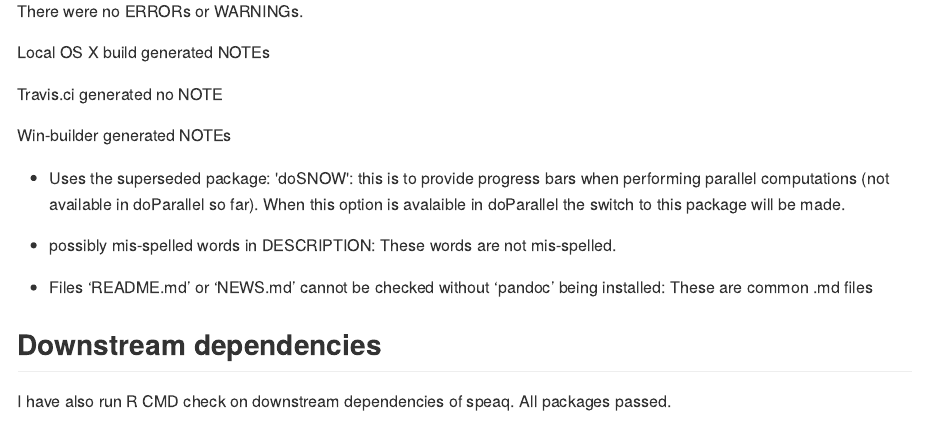
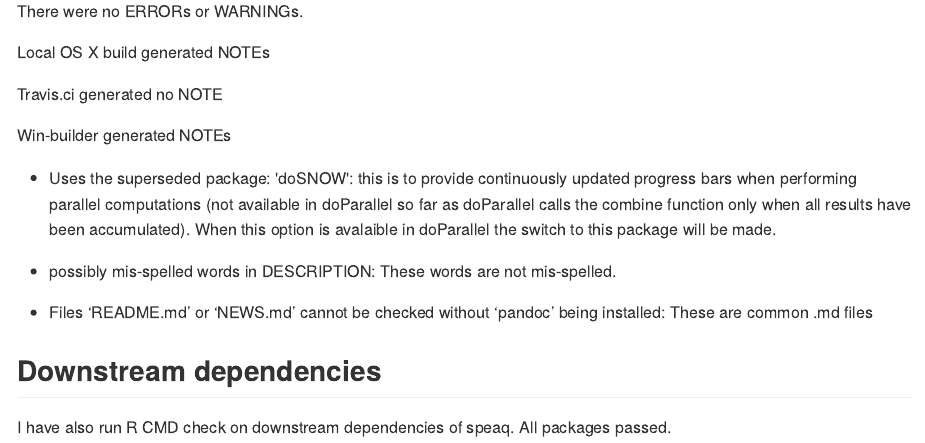
Before and after one commit to Beirnaert/speaq, an R Markdown document (cran-comments.Rmd): the page in a window 1100 px wide, from 420 px down. The pictures show the output file cran-comments.md that the author committed with the source, drawn offline in the style of GitHub.

Commit message:
description and can comments update

```diff
--- a/cran-comments.Rmd
+++ b/cran-comments.Rmd
@@ -24,7 +24,7 @@ Travis.ci generated no NOTE
 
 Win-builder generated NOTEs
 
-* Uses the superseded package: 'doSNOW': this is to provide progress bars when performing parallel computations (not available in doParallel so far). When this option is avalaible in doParallel the switch to this package will be made.
+* Uses the superseded package: 'doSNOW': this is to provide continuously updated progress bars when performing parallel computations (not available in doParallel so far as doParallel calls the combine function only when all results have been accumulated). When this option is avalaible in doParallel the switch to this package will be made.
 
 * possibly mis-spelled words in DESCRIPTION: These words are not mis-spelled.
 
```
Also changed, not shown: cran-comments.md, 1 other file.
